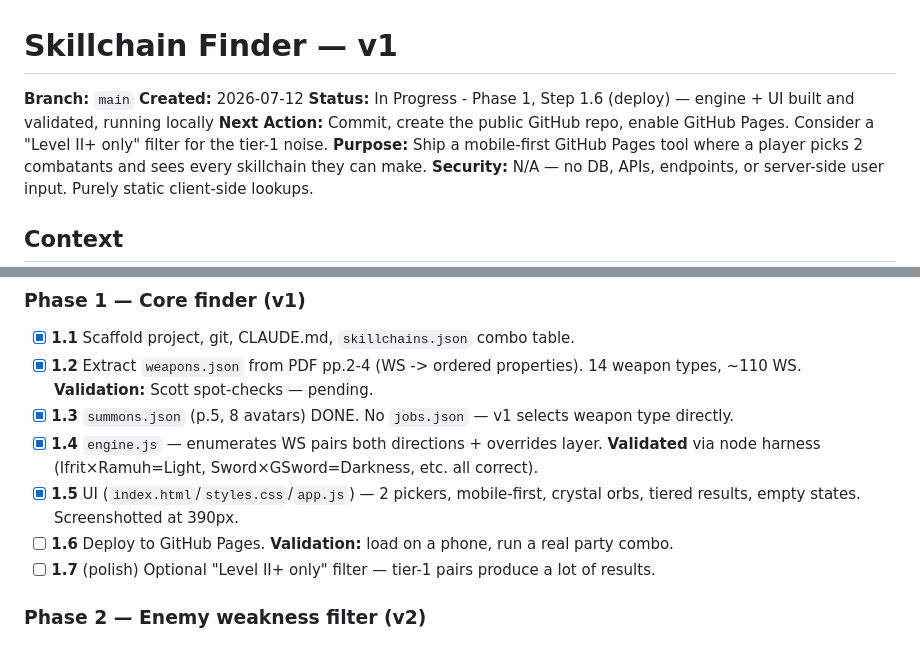
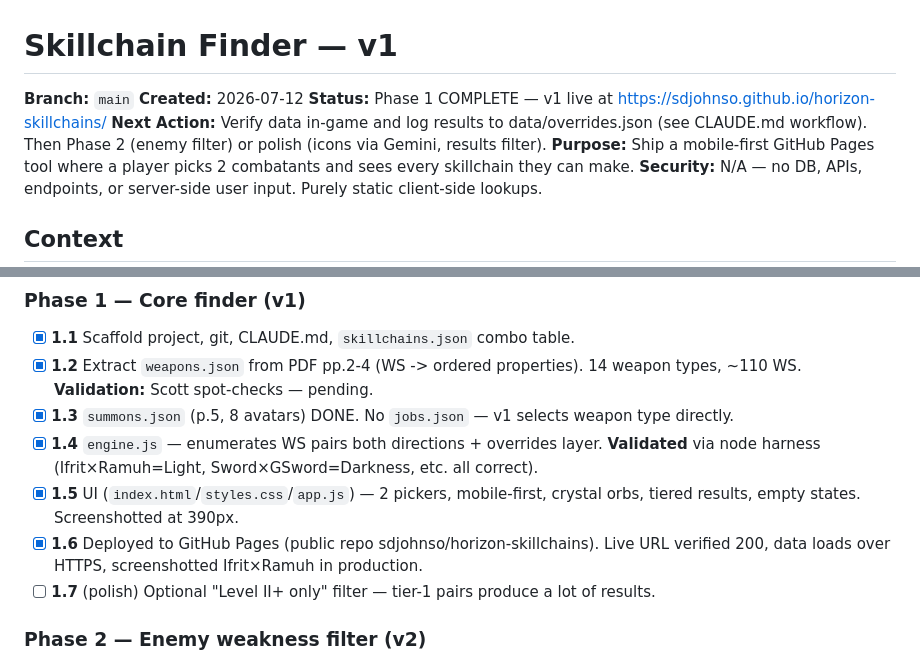
Before and after one commit to sdjohnso/horizon-skillchains, a Markdown page: plans/skillchain-finder.md, 2 parts joined by grey strips. Rendered like a GitHub page.

Commit message:
Mark Phase 1 complete — v1 deployed to GitHub Pages
Co-Authored-By: Claude Opus 4.8 <noreply@anthropic.com>

```diff
--- a/plans/skillchain-finder.md
+++ b/plans/skillchain-finder.md
@@ -2,8 +2,8 @@
 
 **Branch:** `main`
 **Created:** 2026-07-12
-**Status:** In Progress - Phase 1, Step 1.6 (deploy) — engine + UI built and validated, running locally
-**Next Action:** Commit, create the public GitHub repo, enable GitHub Pages. Consider a "Level II+ only" filter for the tier-1 noise.
+**Status:** Phase 1 COMPLETE — v1 live at https://sdjohnso.github.io/horizon-skillchains/
+**Next Action:** Verify data in-game and log results to data/overrides.json (see CLAUDE.md workflow). Then Phase 2 (enemy filter) or polish (icons via Gemini, results filter).
 **Purpose:** Ship a mobile-first GitHub Pages tool where a player picks 2 combatants and sees every skillchain they can make.
 **Security:** N/A — no DB, APIs, endpoints, or server-side user input. Purely static client-side lookups.
 
@@ -72,7 +72,7 @@ index.html ── loads ──> /data/*.json ──> engine.js (pure lookup) ─
 - [x] **1.3** `summons.json` (p.5, 8 avatars) DONE. No `jobs.json` — v1 selects weapon type directly.
 - [x] **1.4** `engine.js` — enumerates WS pairs both directions + overrides layer. **Validated** via node harness (Ifrit×Ramuh=Light, Sword×GSword=Darkness, etc. all correct).
 - [x] **1.5** UI (`index.html`/`styles.css`/`app.js`) — 2 pickers, mobile-first, crystal orbs, tiered results, empty states. Screenshotted at 390px.
-- [ ] **1.6** Deploy to GitHub Pages. **Validation:** load on a phone, run a real party combo.
+- [x] **1.6** Deployed to GitHub Pages (public repo sdjohnso/horizon-skillchains). Live URL verified 200, data loads over HTTPS, screenshotted Ifrit×Ramuh in production.
 - [ ] **1.7** (polish) Optional "Level II+ only" filter — tier-1 pairs produce a lot of results.
 
 ### Phase 2 — Enemy weakness filter (v2)
```
